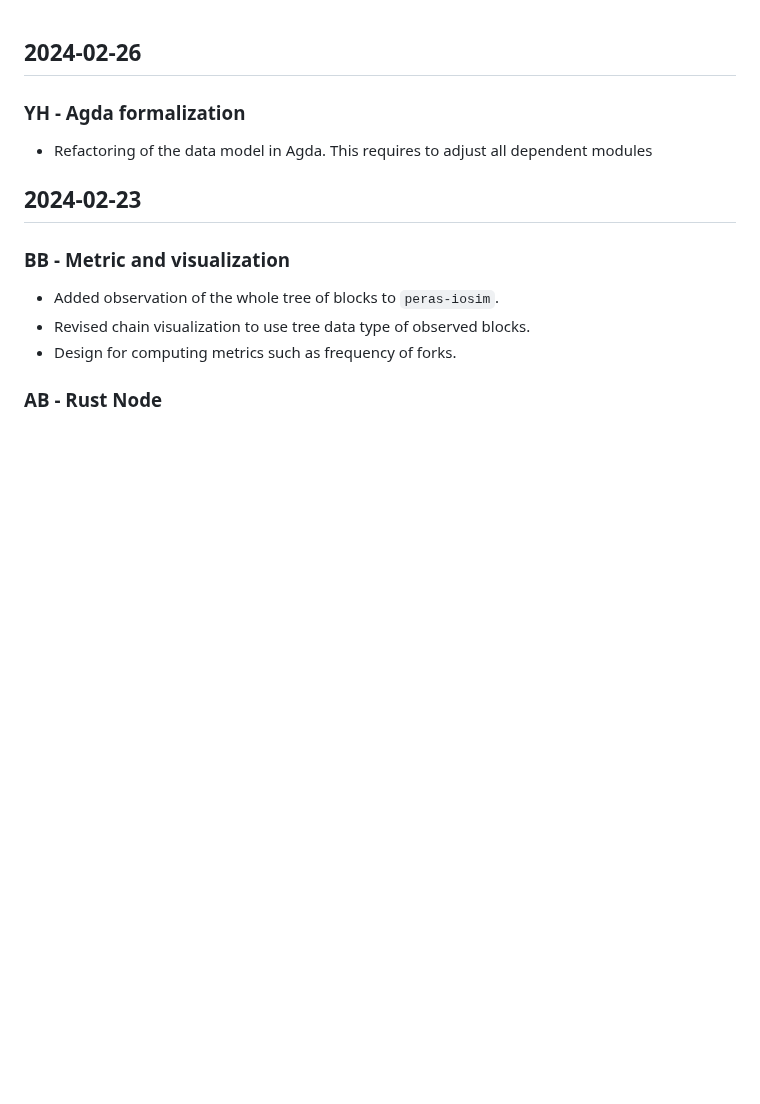
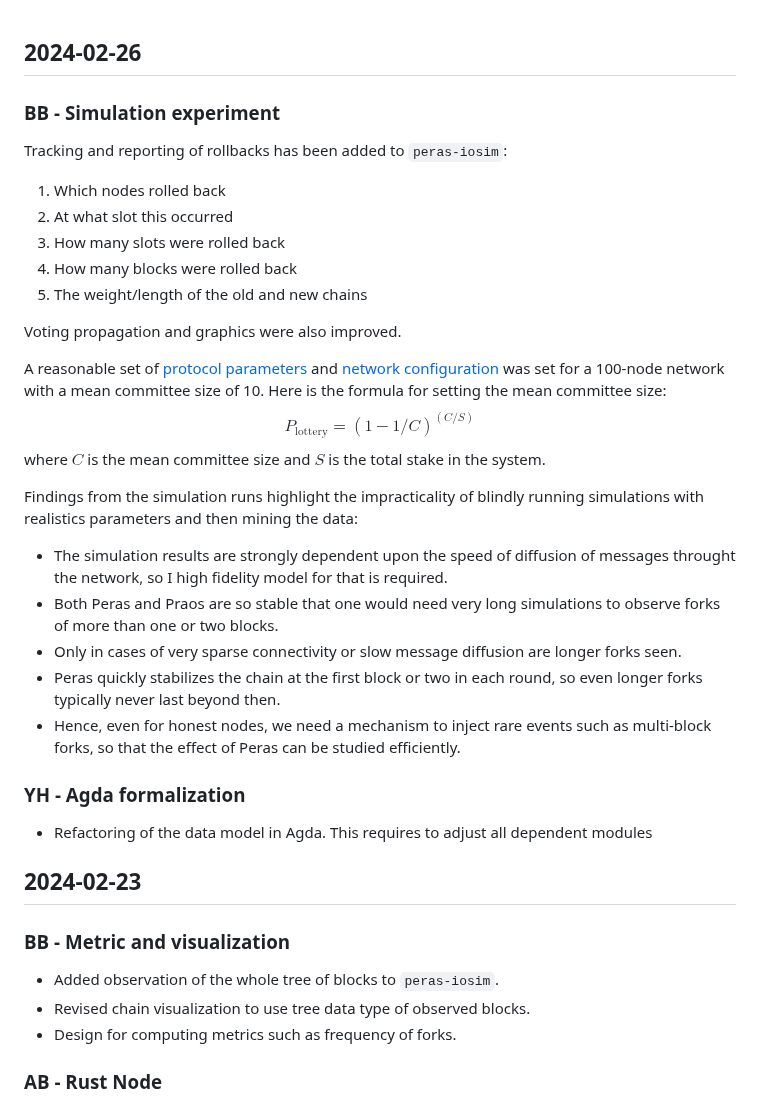
Before and after one commit to input-output-hk/peras-design, a Markdown page: Logbook.md, the part around the change. Rendered like a GitHub page; blank space fills up the shorter version.

Commit message:
Updated logbook.

```diff
--- a/Logbook.md
+++ b/Logbook.md
@@ -1,4 +1,31 @@
 ## 2024-02-26
+
+### BB - Simulation experiment
+
+Tracking and reporting of rollbacks has been added to `peras-iosim`:
+
+1. Which nodes rolled back
+2. At what slot this occurred
+3. How many slots were rolled back
+4. How many blocks were rolled back
+5. The weight/length of the old and new chains
+
+Voting propagation and graphics were also improved.
+
+A reasonable set of [protocol parameters](peras-iosim/analyses/parameters-v1/protocol.yaml) and [network configuration](peras-iosim/analyses/parameters-v1/network.yaml) was set for a 100-node network with a mean committee size of 10. Here is the formula for setting the mean committee size:
+$$
+P_\text{lottery} = (1 - 1 / C)^(C / S)
+$$
+where $C$ is the mean committee size and $S$ is the total stake in the system.
+
+Findings from the simulation runs highlight the impracticality of blindly running simulations with realistics parameters and then mining the data:
+
+- The simulation results are strongly dependent upon the speed of diffusion of messages throught the network, so I high fidelity model for that is required.
+- Both Peras and Praos are so stable that one would need very long simulations to observe forks of more than one or two blocks.
+- Only in cases of very sparse connectivity or slow message diffusion are longer forks seen.
+- Peras quickly stabilizes the chain at the first block or two in each round, so even longer forks typically never last beyond then.
+- Hence, even for honest nodes, we need a mechanism to inject rare events such as multi-block forks, so that the effect of Peras can be studied efficiently.
+
 
 ### YH - Agda formalization
 
```
